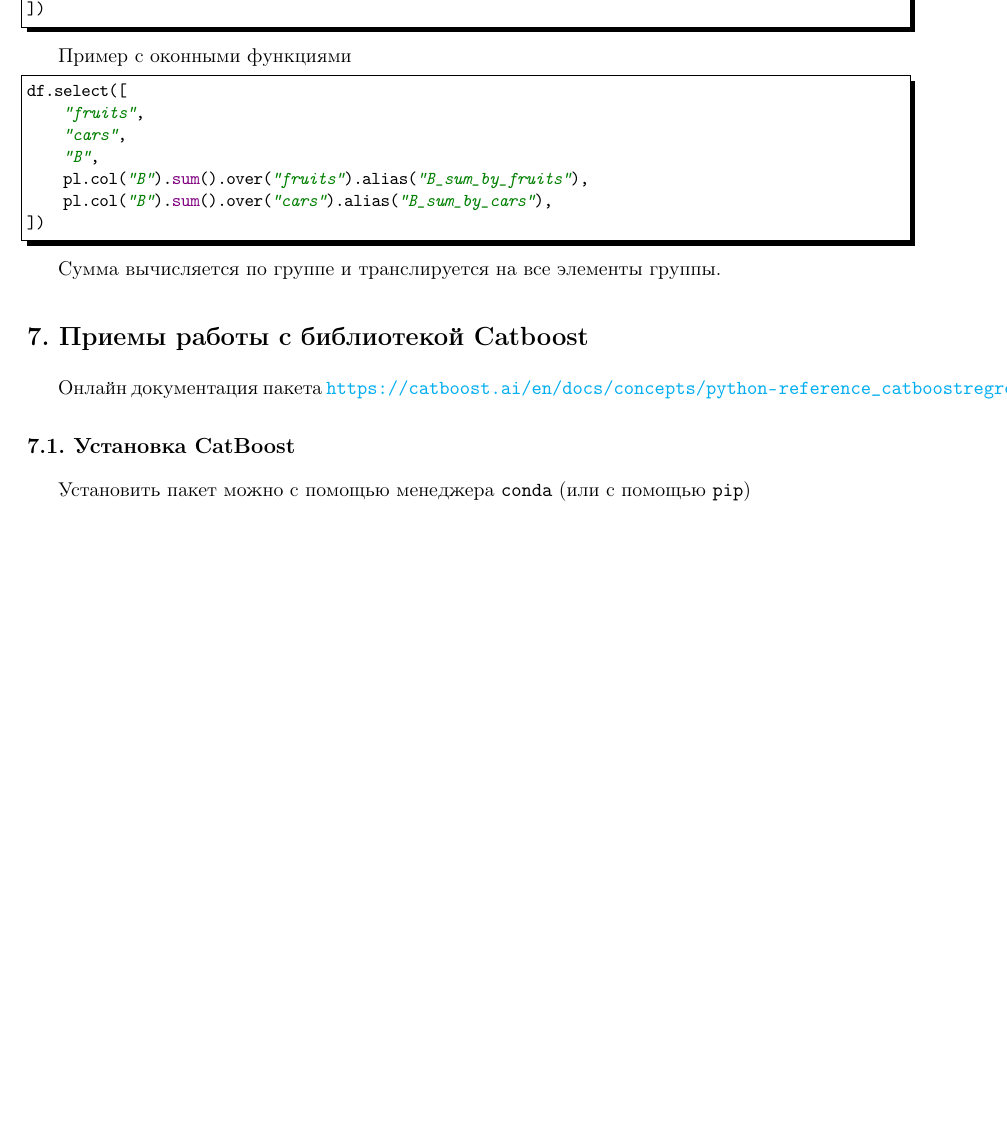
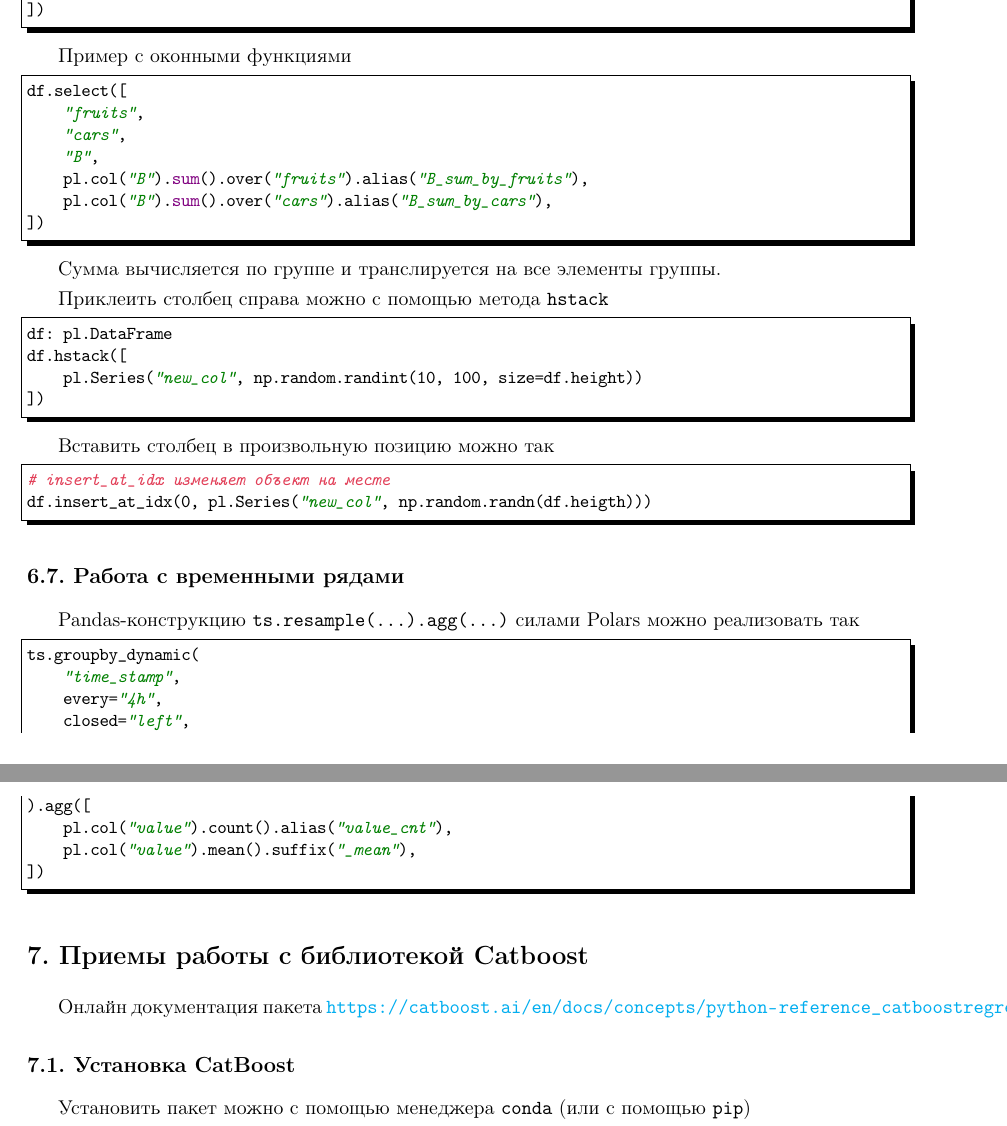
Before and after one commit to LeorFinkelberg/Machine_learning_notes_volume2, a LaTeX document (machine_learning_notes_volume2.tex): part of page 41 of 68 before the commit and two parts of pages 41 and 42 of 68 after it, the two joined at a grey line, cut so that both start at the same text, the shorter picture padded with empty space. Compiled offline with pdfLaTeX.

Commit message:
chore: add some notes about TimeSeries's methods

```diff
--- a/machine_learning_notes_volume2.tex
+++ b/machine_learning_notes_volume2.tex
@@ -1883,6 +1883,42 @@ df.select([
 
 Сумма вычисляется по группе и транслируется на все элементы группы.
 
+Приклеить столбец справа можно с помощью метода \texttt{hstack}
+\begin{lstlisting}[
+style = ironpython,
+numbers = none
+]
+df: pl.DataFrame
+df.hstack([
+    pl.Series("new_col", np.random.randint(10, 100, size=df.height))
+])
+\end{lstlisting}
+
+Вставить столбец в произвольную позицию можно так
+\begin{lstlisting}[
+style = ironpython,
+numbers = none
+]
+# insert_at_idx изменяет объект на месте
+df.insert_at_idx(0, pl.Series("new_col", np.random.randn(df.heigth)))
+\end{lstlisting}
+
+\subsection{Работа с временными рядами}
+
+Pandas-конструкцию \verb*|ts.resample(...).agg(...)| силами Polars можно реализовать так
+\begin{lstlisting}[
+style = ironpython,
+numbers = none
+]
+ts.groupby_dynamic(
+    "time_stamp",
+    every="4h",
+    closed="left",
+).agg([
+    pl.col("value").count().alias("value_cnt"),
+    pl.col("value").mean().suffix("_mean"),
+])
+\end{lstlisting}
 
 
 \section{Приемы работы с библиотекой Catboost}
```
Also changed, not shown: 1 other file.
